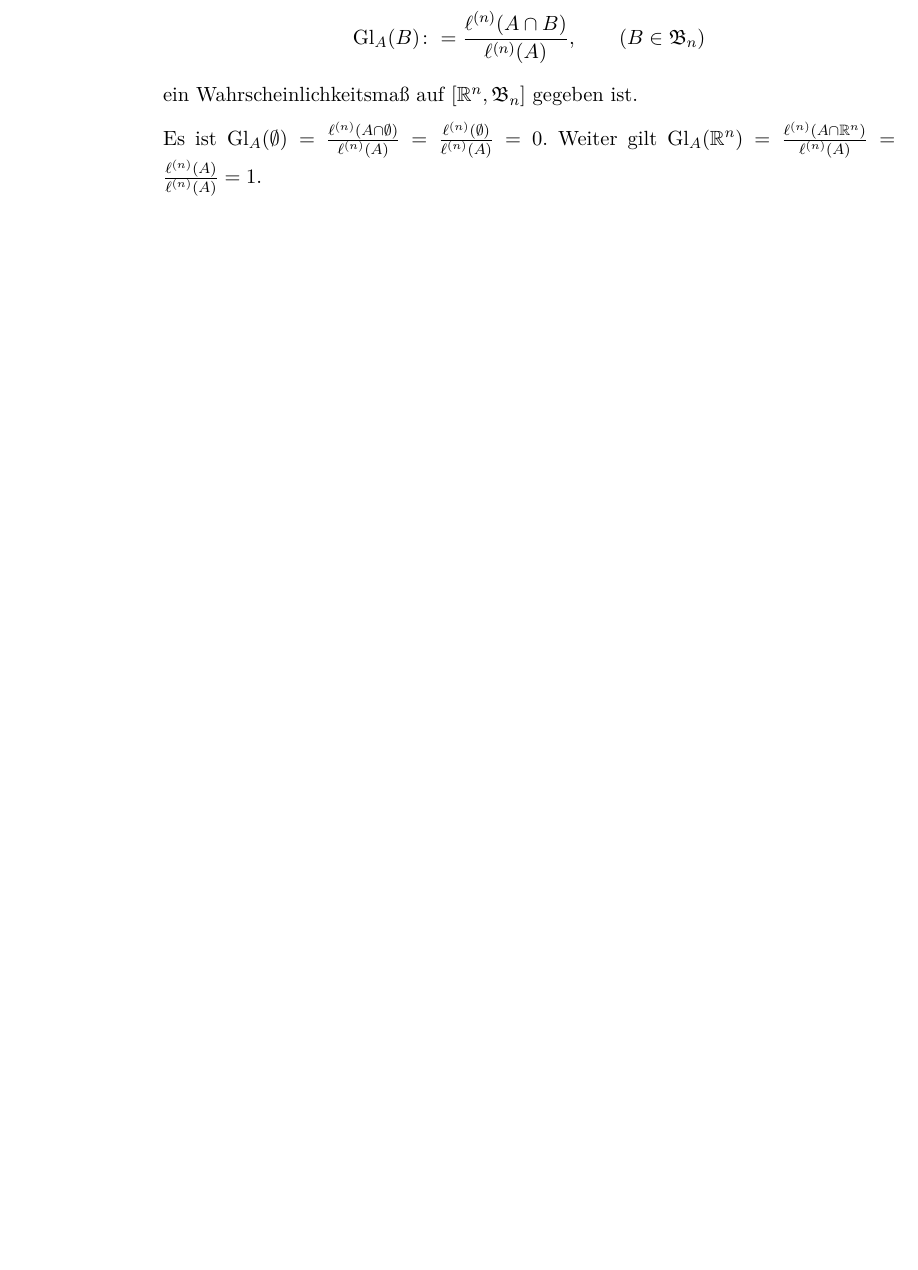
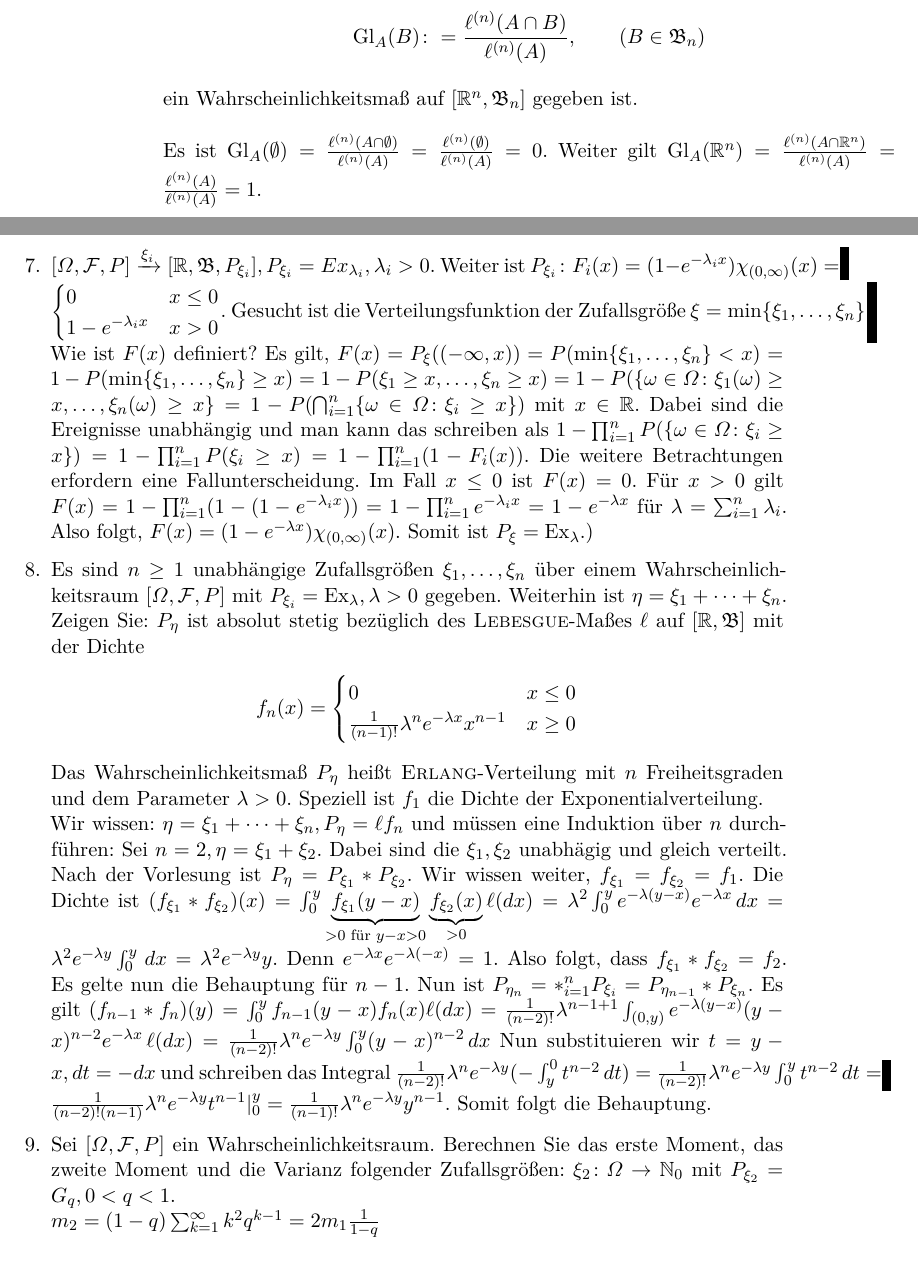
Before and after one commit to qbi/uni-skripte, a LaTeX document (fichtner-ewms/skript.tex): part of page 72 of 74 before the commit and two parts of pages 72 and 73 of 75 after it, the two joined at a grey line, cut so that both start at the same text, the shorter picture padded with empty space. Compiled offline with LaTeX, dvips and Ghostscript; the source files are stored in an older character set and shown here as Unicode; an older LaTeX class or package is replaced by its successor.

Commit message:
- Uebungsaufgaben ergaenzt
git-svn-id: https://svn.lug-jena.de/uni-skripte@1014 fe66431f-f319-0410-8186-f4e9b7e7c232

```diff
--- a/fichtner-ewms/skript.tex
+++ b/fichtner-ewms/skript.tex
@@ -4013,6 +4013,68 @@ für alle Stetigkeitspunkte von $F_Q$.
   \frac{\ell^{(n)}(\emptyset)}{\ell^{(n)}(A)}=0$. Weiter gilt
   $\Gl_{A}(\R^{n})= \frac{\ell^{(n)}(A\cap\R^{n})}{\ell^{(n)}(A)}=
   \frac{\ell^{(n)}(A)}{\ell^{(n)}(A)}=1$.
+ \item $\ofp \xrightarrow{\xi_{i}} [\R, \FB, P_{\xi_{i}}],
+  P_{\xi_{i}}=Ex_{\lambda_{i}}, \lambda_{i}>0$. Weiter ist $P_{\xi_{i}}\colon
+  F_{i}(x)= (1-e^{-\lambda_{i}x})\chi_{(0,\infty)}(x)=
+  \begin{cases}
+0 & x \leq0\\
+    1-e^{-\lambda_{i}x} & x>0
+  \end{cases}
+$. Gesucht ist die Verteilungsfunktion der Zufallsgröße $\xi=
+  \min\{\xi_{1},\dotsc,\xi_{n}\}$. Wie ist $F(x)$ definiert? Es gilt,
+  $F(x)=P_{\xi}((-\infty,x))= P(\min\{\xi_{1},\dotsc,\xi_{n}\}<x)= 1-
+  P(\min\{\xi_{1},\dotsc,\xi_{n}\}\geq x)= 1- P(\xi_{1}\geq
+  x,\dotsc,\xi_{n}\geq x)= 1- P(\{\omega\in\Omega\colon \xi_{1}(\omega)\geq
+  x,\dotsc, \xi_{n}(\omega)\geq x\}= 1- P(\bigcap_{i=1}^{n}
+  \{\omega\in\Omega\colon \xi_{i}\geq x\})$ mit $x\in\R$. Dabei sind die
+  Ereignisse unabhängig und man kann das schreiben als $1-\prod_{i=1}^{n}
+  P(\{\omega\in\Omega\colon \xi_{i}\geq x\})= 1-\prod_{i=1}^{n} P(\xi_{i}\geq
+  x)= 1- \prod_{i=1}^{n} (1-F_{i}(x))$. Die weitere Betrachtungen erfordern
+  eine Fallunterscheidung. Im Fall $x\leq0$ ist $F(x)= 0$. Für $x>0$ gilt
+  $F(x)= 1- \prod_{i=1}^{n} (1-(1-e^{-\lambda_{i}x}))= 1-\prod_{i=1}^{n}
+  e^{-\lambda_{i}x}= 1-e^{-\lambda x}$ für $\lambda=\sum_{i=1}^{n}
+  \lambda_{i}$. Also folgt, $F(x)= (1-e^{-\lambda x})\chi_{(0,\infty)}(x)$.
+  Somit ist $P_{\xi}= \Ex_{\lambda}$.$)$
+ \item Es sind $n\geq1$ unabhängige Zufallsgrößen $\xi_{1},\dotsc,\xi_{n}$
+  über einem Wahrscheinlichkeitsraum $\ofp$ mit $P_{\xi_{i}}=\Ex_{\lambda},
+  \lambda>0$ gegeben. Weiterhin ist $\eta=\xi_{1}+\dotsb+\xi_{n}$. Zeigen Sie:
+  $P_{\eta}$ ist absolut stetig bezüglich des \textsc{Lebesgue}-Maßes $\ell$
+  auf $[\R, \FB]$ mit der Dichte
+  \begin{gather*}
+    f_{n}(x)=
+       \begin{cases}
+	 0 & x\leq0\\
+	 \frac{1}{(n-1)!} \lambda^{n} e^{-\lambda x} x^{n-1} & x\geq0
+       \end{cases}
+  \end{gather*}
+  Das Wahrscheinlichkeitsmaß $P_{\eta}$ heißt \textsc{Erlang}-Verteilung mit
+  $n$ Freiheitsgraden und dem Parameter $\lambda>0$. Speziell ist $f_{1}$ die
+  Dichte der Exponentialverteilung.\\ Wir wissen:
+  $\eta=\xi_{1}+\dotsb+\xi_{n}, P_{\eta}= \ell f_{n}$ und müssen eine
+  Induktion über $n$ durchführen: Sei $n=2, \eta=\xi_{1}+\xi_{2}$. Dabei sind
+  die $\xi_{1}, \xi_{2}$ unabhägig und gleich verteilt. Nach der Vorlesung ist
+  $P_{\eta}= P_{\xi_{1}}* P_{\xi_{2}}$. Wir wissen weiter, $f_{\xi_{1}}=
+  f_{\xi_{2}}=f_{1}$. Die Dichte ist $(f_{\xi_{1}}* f_{\xi_{2}})(x)=
+  \int_{0}^{y} \underbrace{f_{\xi_{1}}(y-x)}_{>0\text{ für } y-x>0}
+  \underbrace{f_{\xi_{2}}(x)}_{>0} \ell(dx)= \lambda^{2}\int_{0}^{y}
+  e^{-\lambda(y-x)} e^{-\lambda x}\,dx= \lambda^{2} e^{-\lambda y}
+  \int_{0}^{y}\,dx= \lambda^{2} e^{-\lambda y}y$. Denn $e^{-\lambda
+  x}e^{-\lambda(-x)}=1$. Also folgt, dass $f_{\xi_{1}}*f_{\xi_{2}}=f_{2}$. Es
+  gelte nun die Behauptung für $n-1$. Nun ist $P_{\eta_{n}}= *_{i=1}^{n}
+  P_{\xi_{i}}= P_{\eta_{n-1}}* P_{\xi_{n}}$.  Es gilt $(f_{n-1}*f_{n})(y)=
+  \int_{0}^{y} f_{n-1}(y-x) f_{n}(x)\ell(dx)= \frac{1}{(n-2)!}\lambda^{n-1+1}
+  \int_{(0,y)} e^{-\lambda(y-x)} (y-x)^{n-2} e^{-\lambda x}\,\ell(dx)=
+  \frac{1}{(n-2)!} \lambda^{n} e^{-\lambda y} \int_{0}^{y} (y-x)^{n-2}\,dx$
+  Nun substituieren wir $t=y-x, dt=-dx$ und schreiben das Integral
+  $\frac{1}{(n-2)!} \lambda^{n} e^{-\lambda y} (-\int_{y}^{0} t^{n-2}\,dt)=
+  \frac{1}{(n-2)!} \lambda^{n} e^{-\lambda y} \int_{0}^{y} t^{n-2}\,dt=
+  \frac{1}{(n-2)!(n-1)} \lambda^{n} e^{-\lambda y} t^{n-1}|^{y}_{0}=
+  \frac{1}{(n-1)!} \lambda^{n} e^{-\lambda y}y^{n-1}$. Somit folgt die
+  Behauptung.
+ \item Sei $\ofp$ ein Wahrscheinlichkeitsraum. Berechnen Sie das erste Moment,
+  das zweite Moment und die Varianz folgender Zufallsgrößen: $\xi_{2}\colon
+  \Omega\rightarrow\N_{0}$ mit $P_{\xi_{2}}= G_{q}, 0<q<1$.\\
+  $m_{2}= (1-q) \sum_{k=1}^{\infty} k^{2} q^{k-1}= 2m_{1}\frac{1}{1-q}$
 \end{enumerate}
 
 \printindex
```
